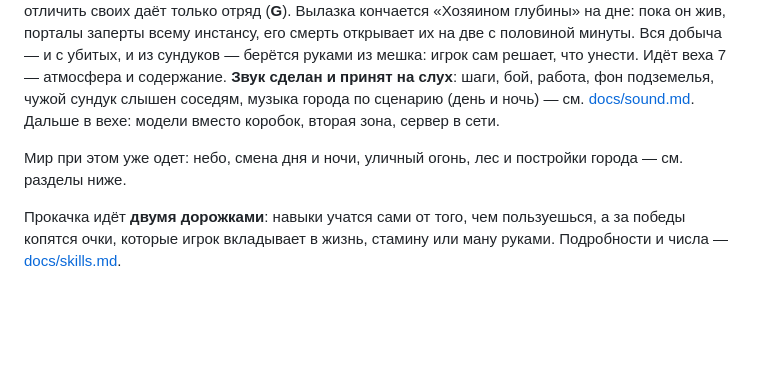
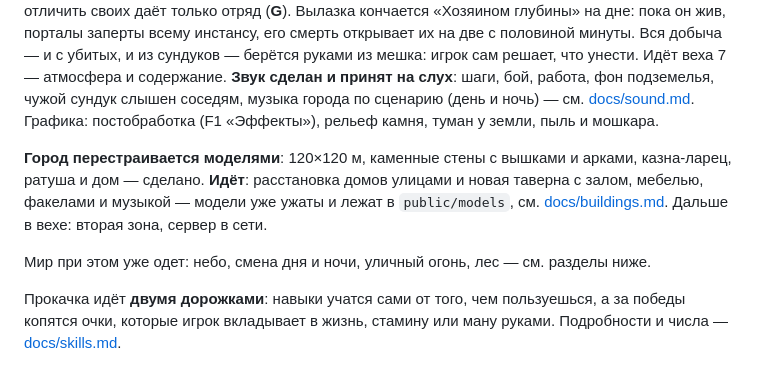
Before and after one commit to Wprotvbanke/grimhold, a Markdown page: CLAUDE.md, the part around the change. Drawn GitHub-style; blank space fills up the shorter version.

Commit message:
CLAUDE.md: состояние — город 120×120 со стенами, дальше дома и таверна
Co-Authored-By: Claude Opus 5 <noreply@anthropic.com>

```diff
--- a/CLAUDE.md
+++ b/CLAUDE.md
@@ -27,11 +27,17 @@ TypeScript и three.js. Meridian 59 как основа, PvP-флаги как
 Идёт веха 7 — атмосфера и содержание. **Звук сделан и принят на слух**:
 шаги, бой, работа, фон подземелья, чужой сундук слышен соседям, музыка
 города по сценарию (день и ночь) — см.
-[docs/sound.md](docs/sound.md). Дальше в вехе: модели вместо коробок, вторая
-зона, сервер в сети.
+[docs/sound.md](docs/sound.md). Графика: постобработка (F1 «Эффекты»),
+рельеф камня, туман у земли, пыль и мошкара.
 
-Мир при этом уже одет: небо, смена дня и ночи, уличный огонь, лес и постройки
-города — см. разделы ниже.
+**Город перестраивается моделями**: 120×120 м, каменные стены с вышками
+и арками, казна-ларец, ратуша и дом — сделано. **Идёт**: расстановка домов
+улицами и новая таверна с залом, мебелью, факелами и музыкой — модели уже
+ужаты и лежат в `public/models`, см. [docs/buildings.md](docs/buildings.md).
+Дальше в вехе: вторая зона, сервер в сети.
+
+Мир при этом уже одет: небо, смена дня и ночи, уличный огонь, лес — см.
+разделы ниже.
 
 Прокачка идёт **двумя дорожками**: навыки учатся сами от того, чем
 пользуешься, а за победы копятся очки, которые игрок вкладывает в жизнь,
```
